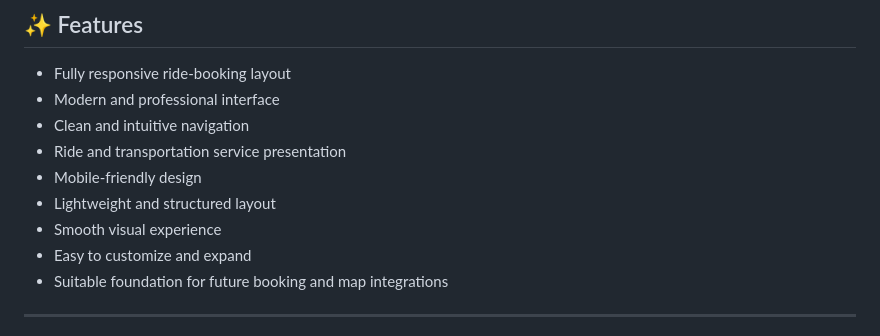
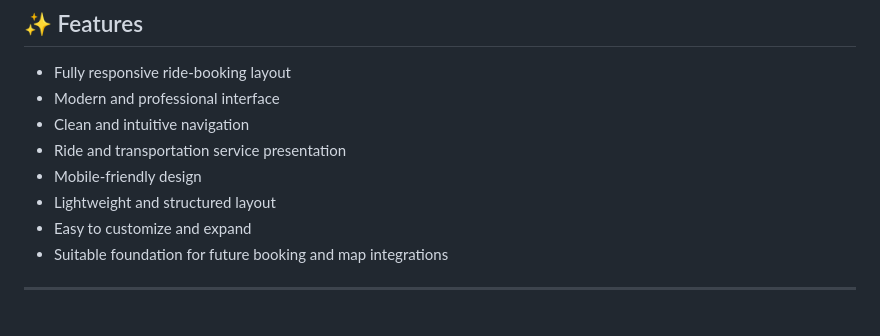
Before and after one commit to codewith-salman/Volti-Book-Ride, a Markdown page: README.md, the part around the change. GitHub-like rendering.

Commit message:
Remove feature 'Smooth visual experience' from README
Removed 'Smooth visual experience' from features list.

```diff
--- a/README.md
+++ b/README.md
@@ -81,7 +81,6 @@ Ideal for:
 - Ride and transportation service presentation
 - Mobile-friendly design
 - Lightweight and structured layout
-- Smooth visual experience
 - Easy to customize and expand
 - Suitable foundation for future booking and map integrations
 
```
